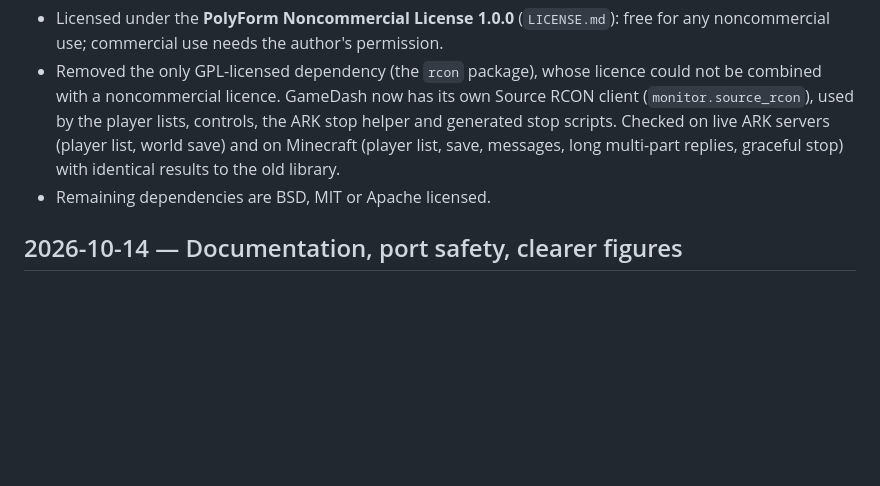
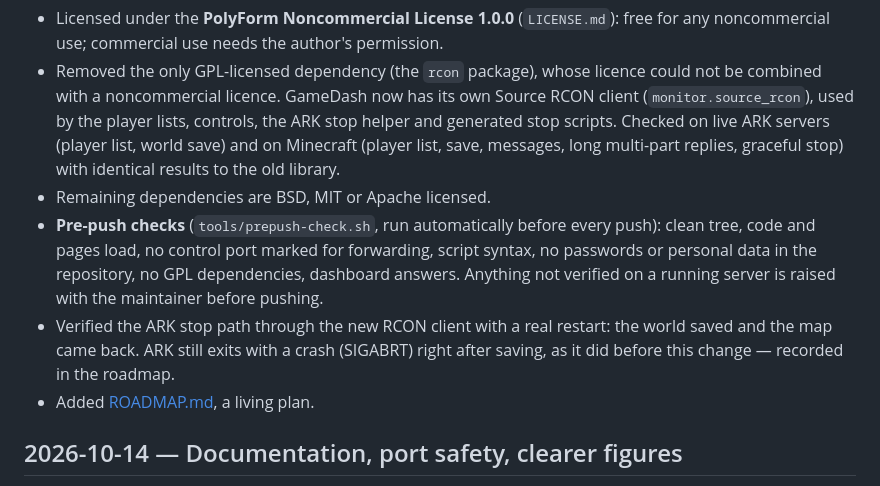
Before and after one commit to KeithDude/WorldCradle, a Markdown page: docs/DEVELOPMENT_LOG.md, the part around the change. GitHub-like rendering; blank space fills up the shorter version.

```diff
--- a/docs/DEVELOPMENT_LOG.md
+++ b/docs/DEVELOPMENT_LOG.md
@@ -19,6 +19,14 @@ The list of games and their test status is kept separately in
   ARK servers (player list, world save) and on Minecraft (player list, save, messages, long
   multi-part replies, graceful stop) with identical results to the old library.
 - Remaining dependencies are BSD, MIT or Apache licensed.
+- **Pre-push checks** (`tools/prepush-check.sh`, run automatically before every push): clean tree,
+  code and pages load, no control port marked for forwarding, script syntax, no passwords or personal
+  data in the repository, no GPL dependencies, dashboard answers. Anything not verified on a running
+  server is raised with the maintainer before pushing.
+- Verified the ARK stop path through the new RCON client with a real restart: the world saved and the
+  map came back. ARK still exits with a crash (SIGABRT) right after saving, as it did before this
+  change — recorded in the roadmap.
+- Added [ROADMAP.md](ROADMAP.md), a living plan.
 
 ## 2026-10-14 — Documentation, port safety, clearer figures
 
```
Also changed, not shown: README.md (+2 -2 lines), docs/ROADMAP.md (added, +85 -0 lines).
